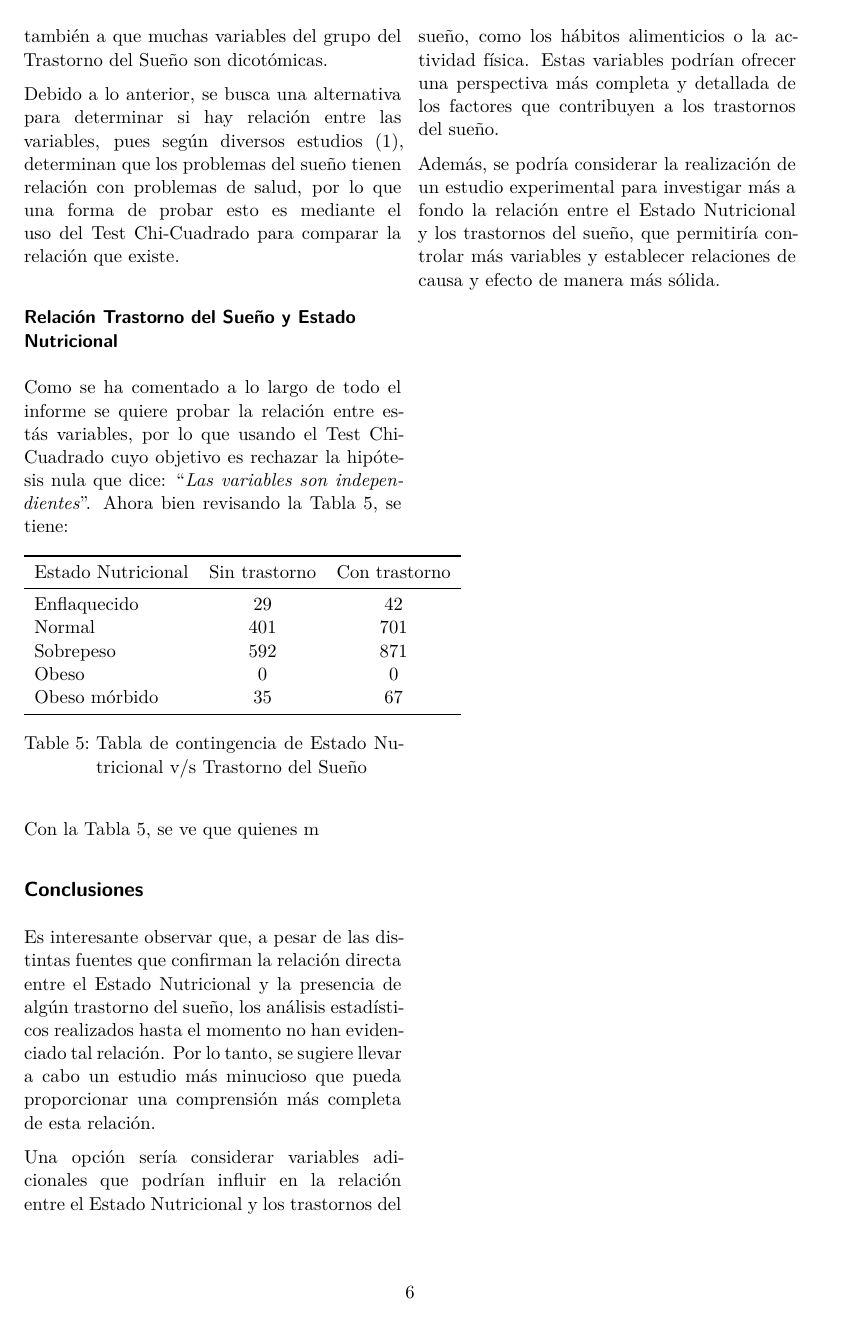
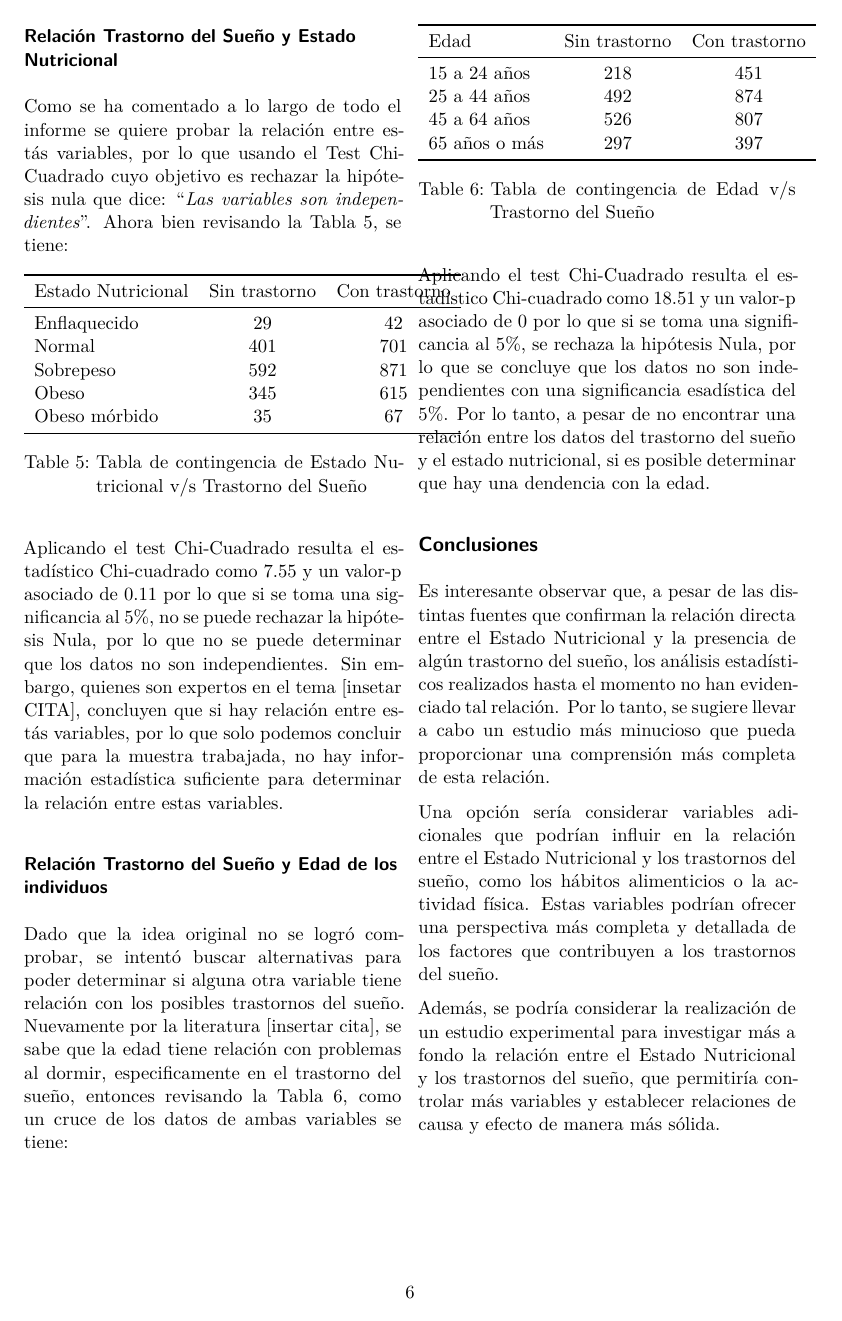
Before and after one commit to ffvilca/consultoria-t1, a Quarto document (informe_estadistico.qmd): page 6 of 7. Rendered offline with R 4.5, knitr and Pandoc in place of Quarto, then LaTeX, with nearby package versions; some code elsewhere in the file could not run offline.

Commit message:
casi casi listo

````diff
--- a/informe_estadistico.qmd
+++ b/informe_estadistico.qmd
@@ -361,7 +345,7 @@ Como se ha comentado a lo largo de todo el informe se quiere probar la relación
     Enflaquecido  &   29 &  42 \\
     Normal        &  401 & 701 \\
     Sobrepeso     &  592 & 871 \\
-    Obeso         &    0 &   0 \\
+    Obeso         &  345 & 615 \\
     Obeso mórbido &   35 &  67 \\
     \bottomrule
   \end{tabular}
@@ -369,7 +353,44 @@ Como se ha comentado a lo largo de todo el informe se quiere probar la relación
   \label{tab:resultados}
 \end{table}
 
-Con la Tabla 5, se ve que quienes m
+```{r}
+tablita <- table(datitos2$est_nut,datitos2$trastorno_suegno)
+chiq1 <- chisq.test(tablita)
+
+```
+
+
+Aplicando el test Chi-Cuadrado resulta el estadístico Chi-cuadrado como `r round(as.numeric(chiq1[1]),2)` y un valor-p asociado de `r round(as.numeric(chiq1[3]),2)` por lo que si se toma una significancia al 5%, no se puede rechazar la hipótesis Nula, por lo que no se puede determinar que los datos no son independientes. Sin embargo, quienes son expertos en el tema [insetar CITA], concluyen que si hay relación entre estás variables, por lo que solo podemos concluir que para la muestra trabajada, no hay información estadística suficiente para determinar la relación entre estas variables.
+
+### Relación Trastorno del Sueño y Edad de los individuos
+
+Dado que la idea original no se logró comprobar, se intentó buscar alternativas para poder determinar si alguna otra variable tiene relación con los posibles trastornos del sueño. Nuevamente por la literatura [insertar cita], se sabe que la edad tiene relación con problemas al dormir, especificamente en el trastorno del sueño, entonces revisando la Tabla 6, como un cruce de los datos de ambas variables se tiene:
+
+\begin{table}[H]
+  \centering
+  \begin{tabular}{lccc}
+    \toprule
+    Edad & Sin trastorno & Con trastorno\\
+    \midrule
+    15 a 24 años  & 218 & 451 \\
+    25 a 44 años  & 492 & 874 \\
+    45 a 64 años  & 526 & 807 \\
+    65 años o más & 297 & 397 \\
+    \bottomrule
+  \end{tabular}
+  \caption{Tabla de contingencia de Edad v/s Trastorno del Sueño}
+  \label{tab:resultados}
+\end{table}
+
+```{r}
+
+tablita2 = table(datitos$Edad_Codificada, datitos$trastorno_suegno)
+chiq2 <- chisq.test(tablita2)
+
+```
+
+Aplicando el test Chi-Cuadrado resulta el estadístico Chi-cuadrado como `r round(as.numeric(chiq2[1]),2)` y un valor-p asociado de `r round(as.numeric(chiq2[3]),2)` por lo que si se toma una significancia al 5%, se rechaza la hipótesis Nula, por lo que se concluye que los datos no son independientes con una significancia esadística del 5%. Por lo tanto, a pesar de no encontrar una relación entre los datos del trastorno del sueño y el estado nutricional, si es posible determinar que hay una dendencia con la edad.
+
 
 ## Conclusiones
 
````
Also changed, not shown: informe_estadistico.pdf, informe_estadistico.qmd (30 more changed lines).
